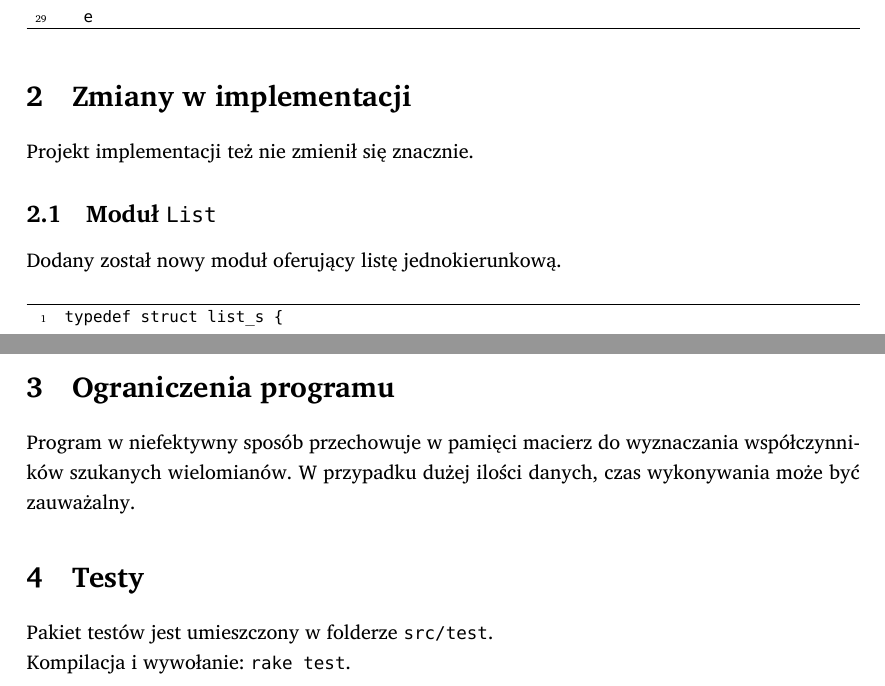
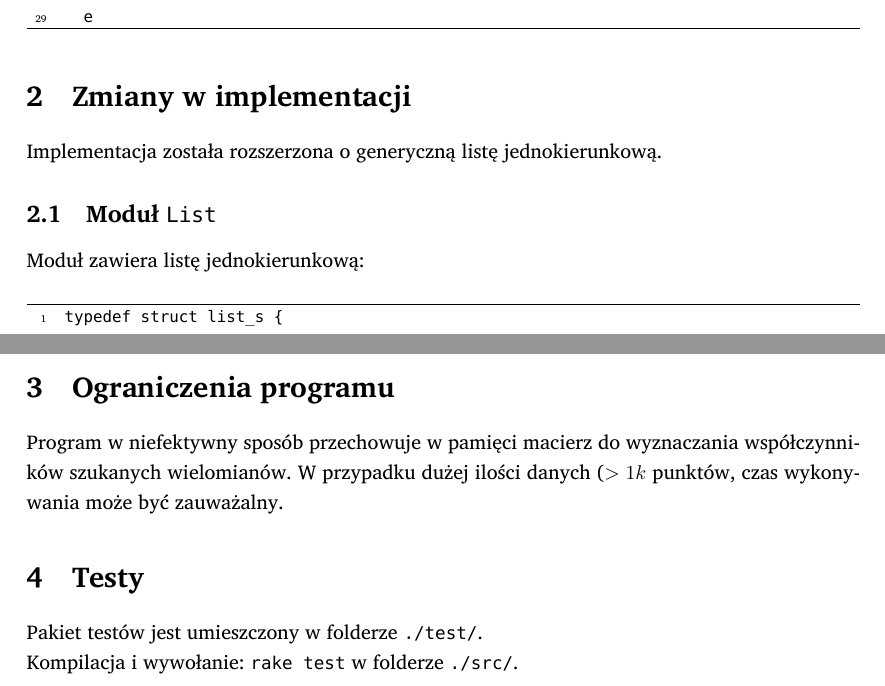
Before and after one commit to student-tomasz/jimp2-splines-sprawozdanie, a LaTeX document (sprawozdanie-koncowe.tex): two parts of pages 2 and 3 of 3, joined at a grey line, cut so that both start at the same text. Compiled offline with XeLaTeX; a missing font is replaced by an installed copy or a similar font.

Commit message:
kilka poprawek stylistycznych, bo pociąg jedzie wolno

```diff
--- a/sprawozdanie-koncowe.tex
+++ b/sprawozdanie-koncowe.tex
@@ -91,10 +91,10 @@ w~rozdziale~\ref{func-sec:plik_gnuplot} specyfikacji funkcjonalnej:
 \end{SmallVerbatim}
 
 \section{Zmiany w~implementacji}
-Projekt implementacji też nie zmienił się znacznie.
+Implementacja została rozszerzona o~generyczną listę jednokierunkową.
 
 \subsection{Moduł {\tt List}}
-Dodany został nowy moduł oferujący listę jednokierunkową.
+Moduł zawiera listę jednokierunkową:
 \begin{SmallVerbatim}
     typedef struct list_s {
       struct list_s *next;
@@ -120,11 +120,11 @@ oraz w~module \texttt{Interpolation}:
 
 \section{Ograniczenia programu}
 Program w~niefektywny sposób przechowuje w~pamięci macierz do wyznaczania
-współczynników szukanych wielomianów. W~przypadku dużej ilości danych, czas
-wykonywania może być zauważalny.
+współczynników szukanych wielomianów. W~przypadku dużej ilości danych ($> 1k$
+punktów, czas wykonywania może być zauważalny.
 
 \section{Testy}
-Pakiet testów jest umieszczony w~folderze {\tt src/test}.\\
-Kompilacja i~wywołanie: {\tt rake test}.
+Pakiet testów jest umieszczony w~folderze {\tt ./test/}.\\
+Kompilacja i~wywołanie: {\tt rake test} w~folderze {\tt ./src/}.
 
 \end{document}
```
